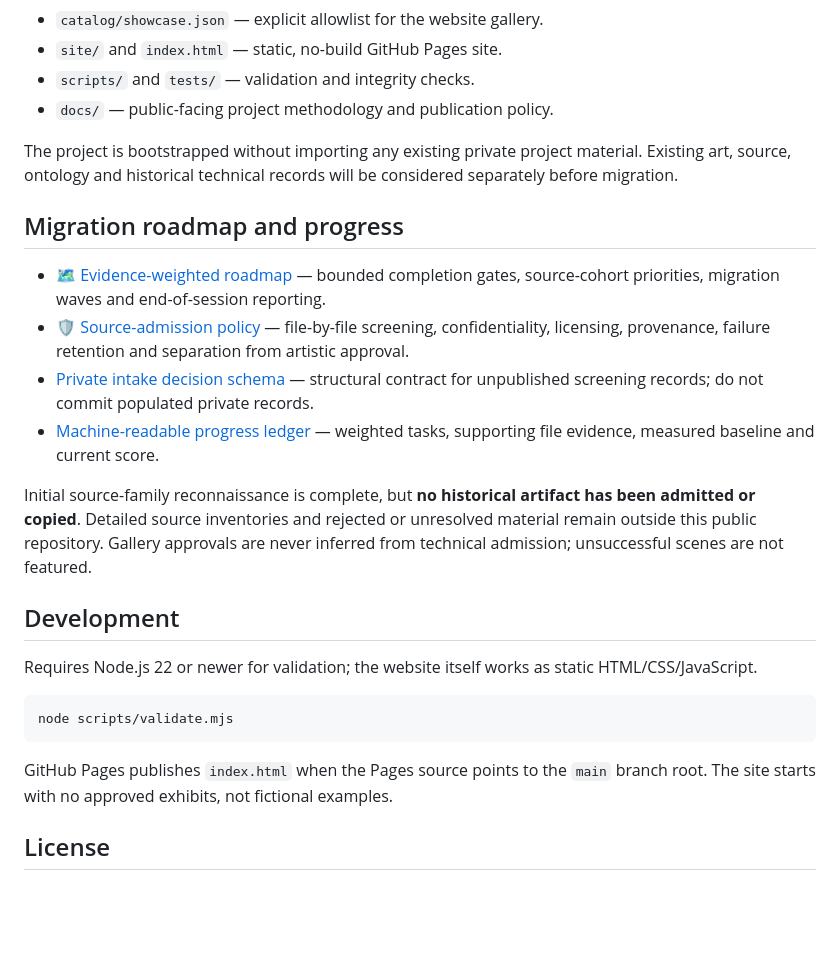
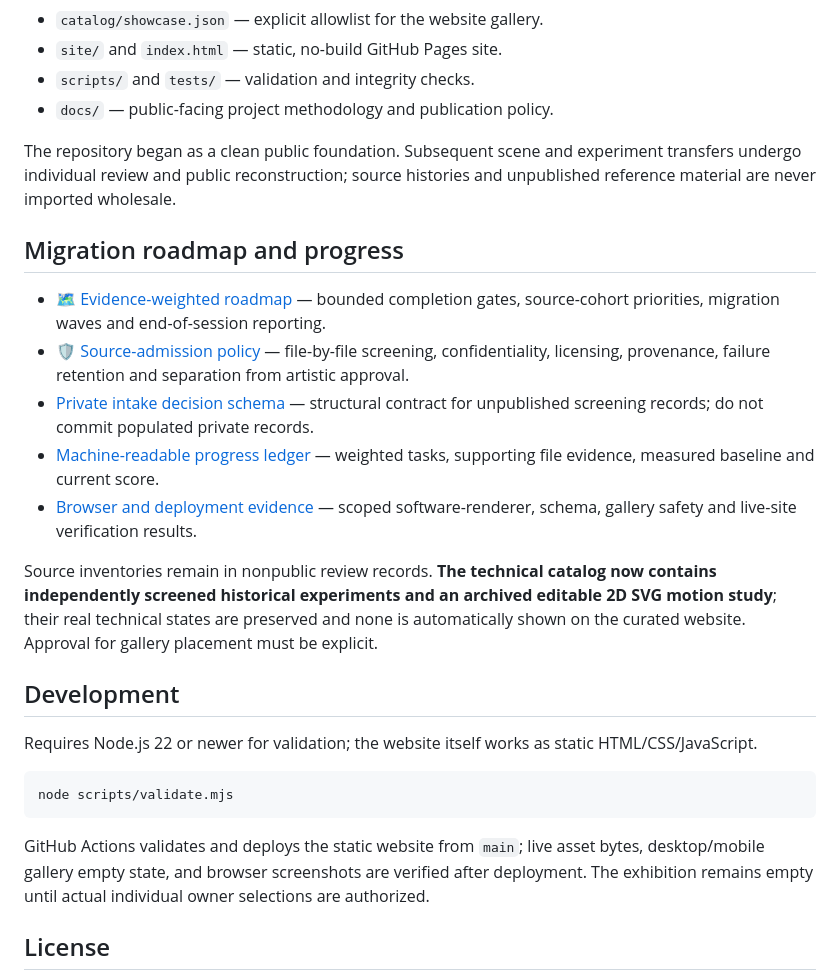
Before and after one commit to sguzman/sceneology, a Markdown page: README.md, the part around the change. Rendered like a GitHub page; blank space fills up the shorter version.

Commit message:
docs: reconcile README with actual screened migrations and verified Pages release

````diff
--- a/README.md
+++ b/README.md
@@ -23,7 +23,7 @@ This project is self-contained: public code, ontology, metadata, viewers and pub
 - `scripts/` and `tests/` — validation and integrity checks.
 - `docs/` — public-facing project methodology and publication policy.
 
-The project is bootstrapped without importing any existing private project material. Existing art, source, ontology and historical technical records will be considered separately before migration.
+The repository began as a clean public foundation. Subsequent scene and experiment transfers undergo individual review and public reconstruction; source histories and unpublished reference material are never imported wholesale.
 
 ## Migration roadmap and progress
 
@@ -31,8 +31,9 @@ The project is bootstrapped without importing any existing private project mater
 - [🛡️ Source-admission policy](docs/MIGRATION.md) — file-by-file screening, confidentiality, licensing, provenance, failure retention and separation from artistic approval.
 - [Private intake decision schema](docs/migration-intake.schema.json) — structural contract for unpublished screening records; do not commit populated private records.
 - [Machine-readable progress ledger](docs/roadmap.json) — weighted tasks, supporting file evidence, measured baseline and current score.
+- [Browser and deployment evidence](docs/RELEASE-EVIDENCE.md) — scoped software-renderer, schema, gallery safety and live-site verification results.
 
-Initial source-family reconnaissance is complete, but **no historical artifact has been admitted or copied**. Detailed source inventories and rejected or unresolved material remain outside this public repository. Gallery approvals are never inferred from technical admission; unsuccessful scenes are not featured.
+Source inventories remain in nonpublic review records. **The technical catalog now contains independently screened historical experiments and an archived editable 2D SVG motion study**; their real technical states are preserved and none is automatically shown on the curated website. Approval for gallery placement must be explicit.
 
 ## Development
 
@@ -42,7 +43,7 @@ Requires Node.js 22 or newer for validation; the website itself works as static
 node scripts/validate.mjs
 ```
 
-GitHub Pages publishes `index.html` when the Pages source points to the `main` branch root. The site starts with no approved exhibits, not fictional examples.
+GitHub Actions validates and deploys the static website from `main`; live asset bytes, desktop/mobile gallery empty state, and browser screenshots are verified after deployment. The exhibition remains empty until actual individual owner selections are authorized.
 
 ## License
 
````
